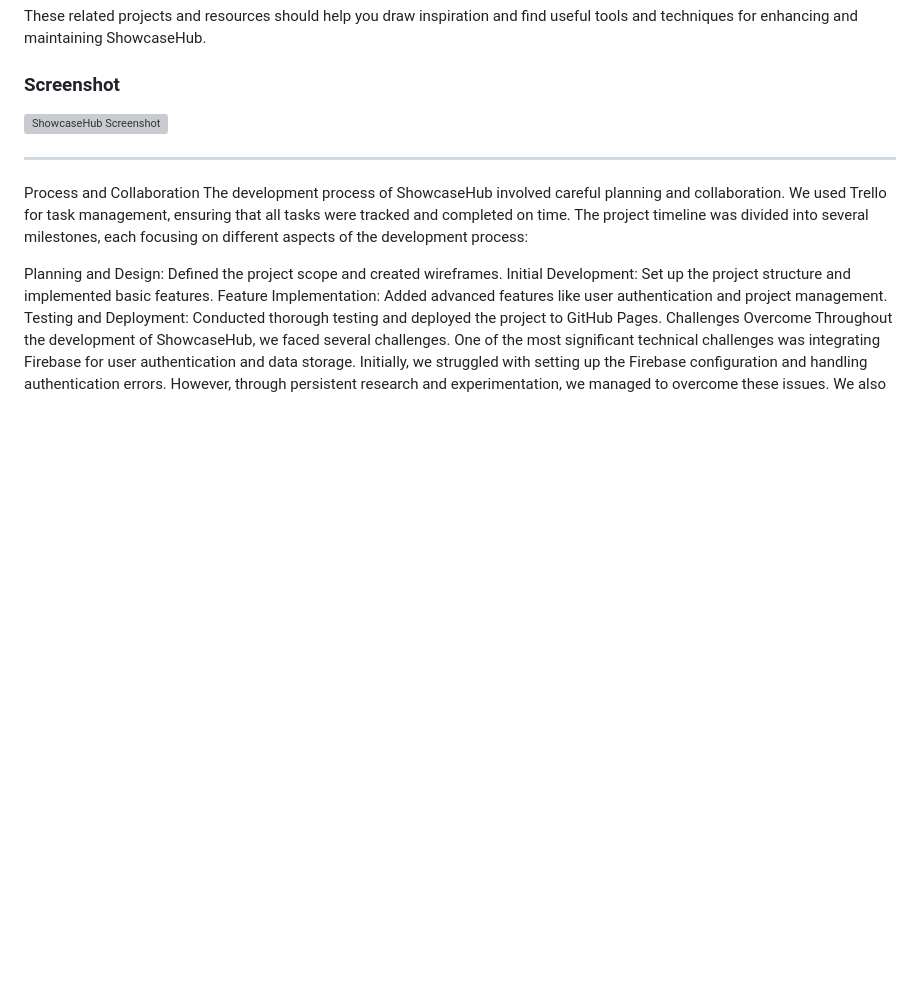
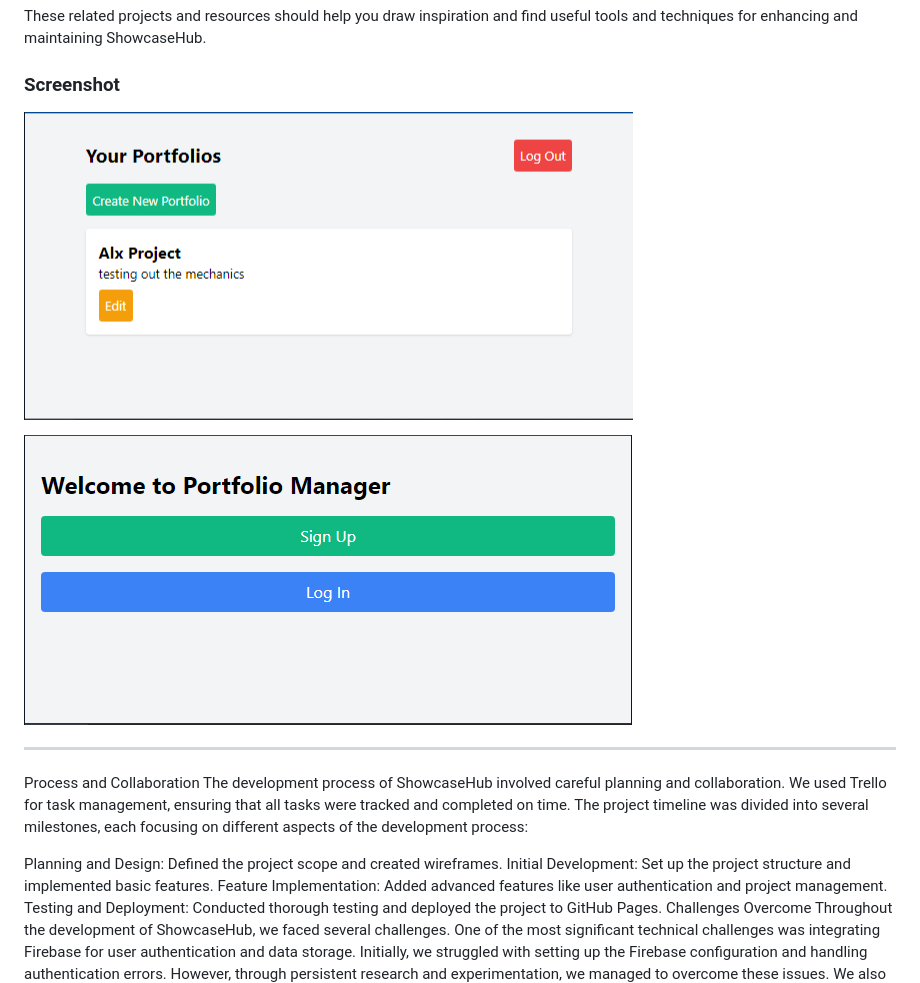
Before and after one commit to Wandzfuture/portfolio_manager, a Markdown page: README.md, the part around one of its changes. Rendered like a GitHub page; blank space fills up the shorter version; grey boxes are pictures that could not be loaded.

Commit message:
added the proper link to the images in the README.md so it can actually display them

```diff
--- a/README.md
+++ b/README.md
@@ -158,7 +158,9 @@ These related projects and resources should help you draw inspiration and find u
 
 ### Screenshot
 
-![ShowcaseHub Screenshot](link-to-screenshot)
+![ShowcaseHub Screenshot](https://github.com/Wandzfuture/portfolio_manager/blob/main/images/portfolio.PNG?raw=true)
+
+![user authentication](https://github.com/Wandzfuture/portfolio_manager/blob/main/images/first_page.PNG?raw=true)
 
 ---
 Process and Collaboration
```
Also changed, not shown: other parts of README.md (+1 -1 lines).
